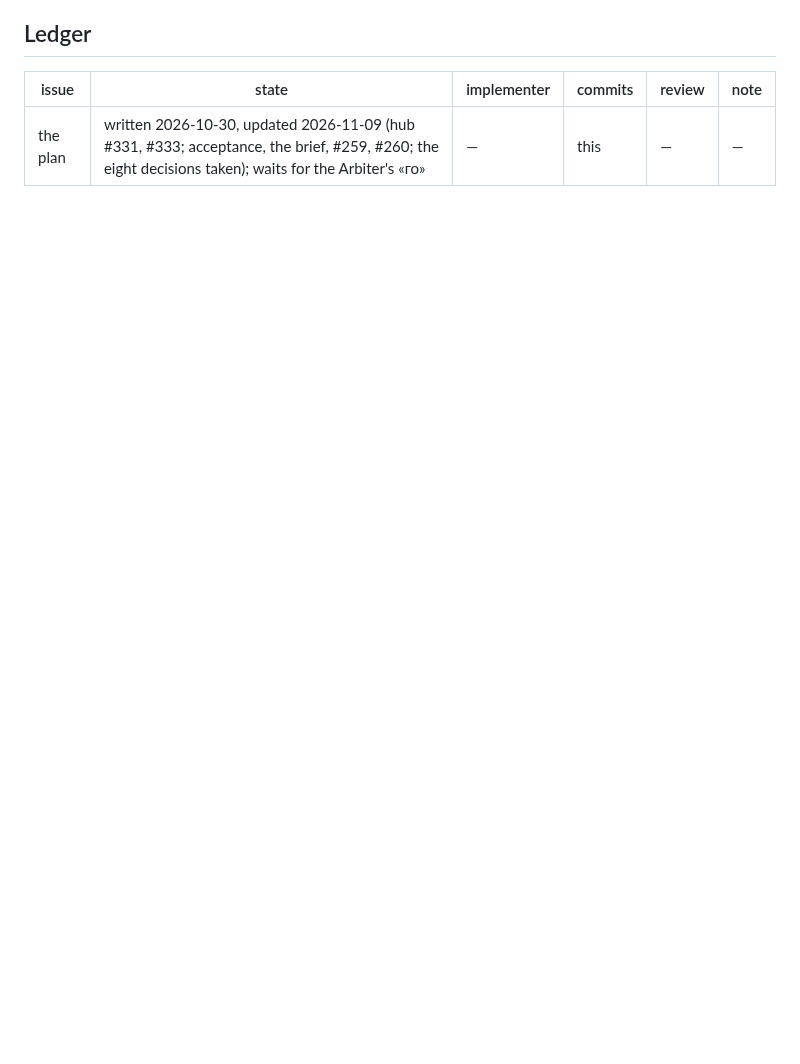
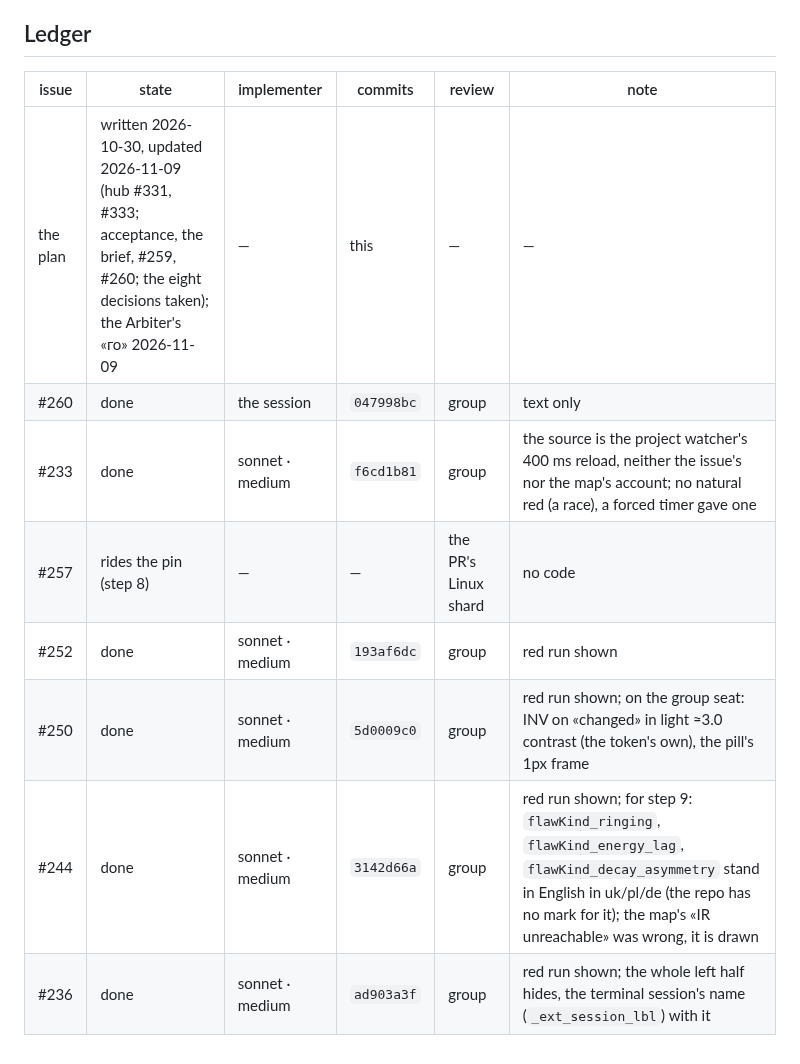
Before and after one commit to ayukhno/autosound-tcc, a Markdown page: docs/PLAN-W-12.md, the part around the change. GitHub-like rendering; blank space fills up the shorter version.

```diff
--- a/docs/PLAN-W-12.md
+++ b/docs/PLAN-W-12.md
@@ -254,4 +254,11 @@ at the session's pace, plus the PR's CI (~35–40 min per run) and the skill's v
 
 | issue | state | implementer | commits | review | note |
 |---|---|---|---|---|---|
-| the plan | written 2026-10-30, updated 2026-11-09 (hub #331, #333; acceptance, the brief, #259, #260; the eight decisions taken); waits for the Arbiter's «го» | — | this | — | — |
+| the plan | written 2026-10-30, updated 2026-11-09 (hub #331, #333; acceptance, the brief, #259, #260; the eight decisions taken); the Arbiter's «го» 2026-11-09 | — | this | — | — |
+| #260 | done | the session | `047998bc` | group | text only |
+| #233 | done | sonnet · medium | `f6cd1b81` | group | the source is the project watcher's 400 ms reload, neither the issue's nor the map's account; no natural red (a race), a forced timer gave one |
+| #257 | rides the pin (step 8) | — | — | the PR's Linux shard | no code |
+| #252 | done | sonnet · medium | `193af6dc` | group | red run shown |
+| #250 | done | sonnet · medium | `5d0009c0` | group | red run shown; on the group seat: INV on «changed» in light ≈3.0 contrast (the token's own), the pill's 1px frame |
+| #244 | done | sonnet · medium | `3142d66a` | group | red run shown; for step 9: `flawKind_ringing`, `flawKind_energy_lag`, `flawKind_decay_asymmetry` stand in English in uk/pl/de (the repo has no mark for it); the map's «IR unreachable» was wrong, it is drawn |
+| #236 | done | sonnet · medium | `ad903a3f` | group | red run shown; the whole left half hides, the terminal session's name (`_ext_session_lbl`) with it |
```
Also changed, not shown: docs/W-12-LEDGER.md (added, +50 -0 lines).
